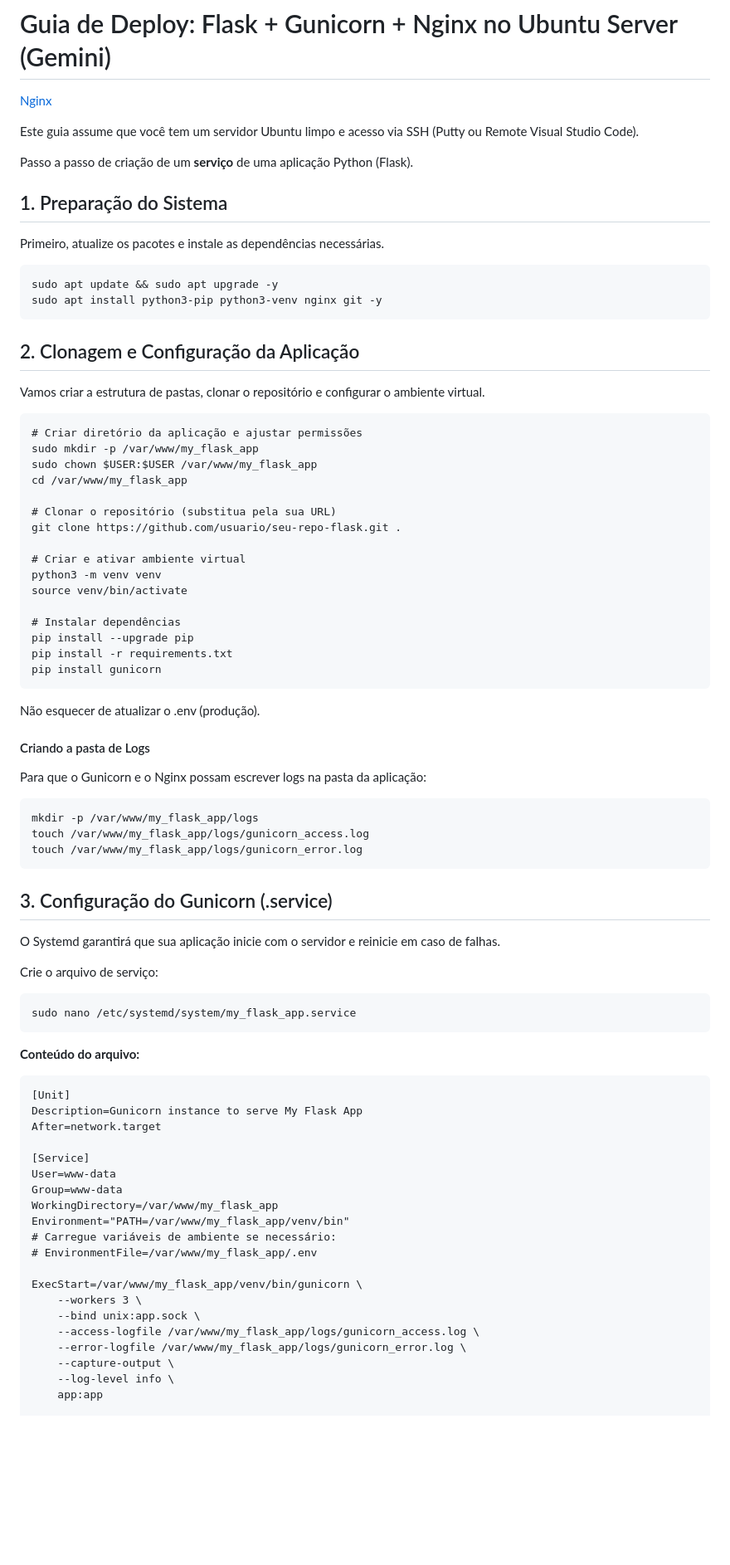
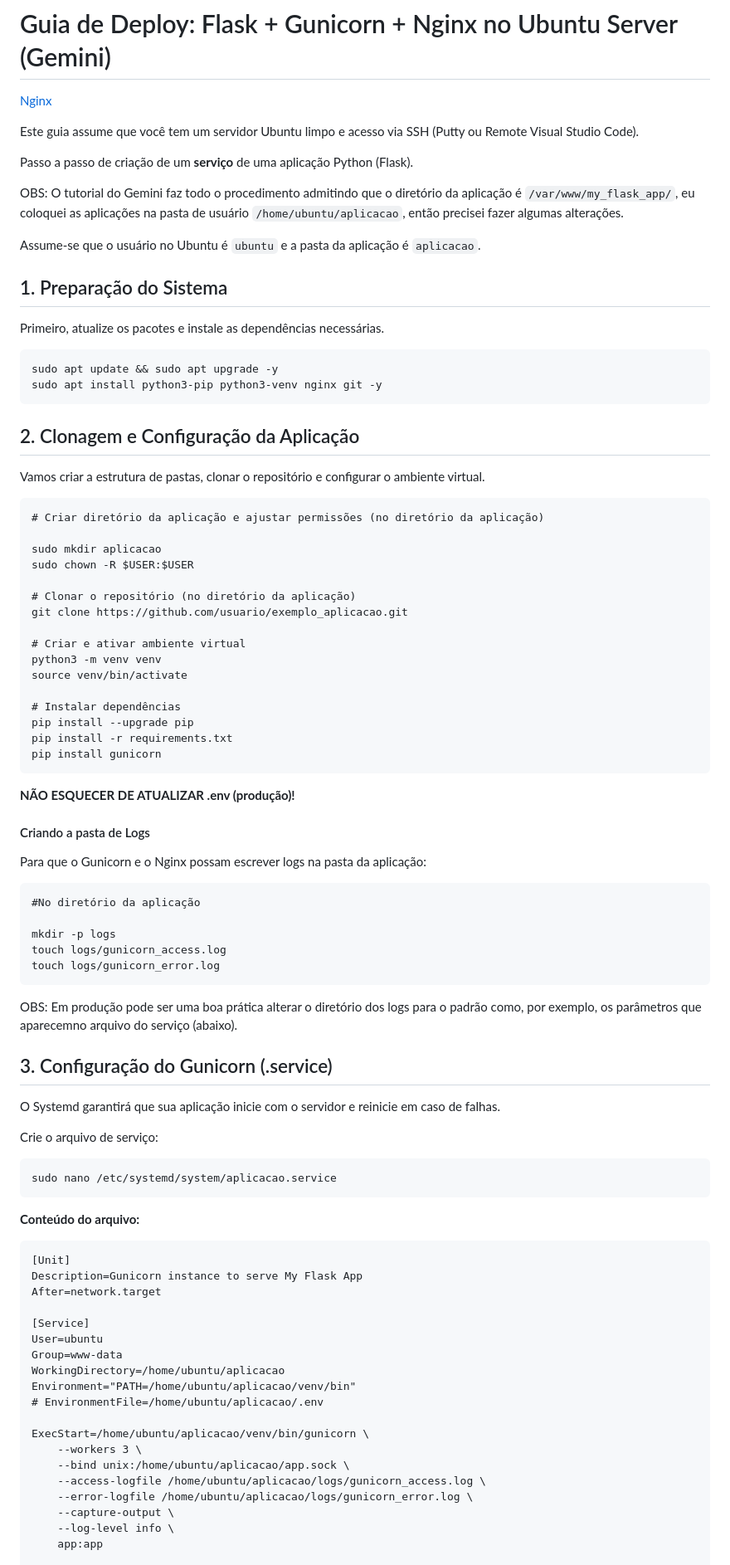
Before and after one commit to dekomonte/Programming, a Markdown page: Diversos/deploy_flask_nginx_gunicorn.md, the part around one of its changes. Shown at 83% size. Rendered like a GitHub page; blank space fills up the shorter version.

````diff
--- a/Diversos/deploy_flask_nginx_gunicorn.md
+++ b/Diversos/deploy_flask_nginx_gunicorn.md
@@ -5,6 +5,10 @@
 Este guia assume que você tem um servidor Ubuntu limpo e acesso via SSH (Putty ou Remote Visual Studio Code).
 
 Passo a passo de criação de um **serviço** de uma aplicação Python (Flask).
+
+OBS: O tutorial do Gemini faz todo o procedimento admitindo que o diretório da aplicação é ```/var/www/my_flask_app/```, eu coloquei as aplicações na pasta de usuário ```/home/ubuntu/aplicacao```, então precisei fazer algumas alterações.
+
+Assume-se que o usuário no Ubuntu é ```ubuntu``` e a pasta da aplicação é ```aplicacao```.
 
 ## 1. Preparação do Sistema
 
@@ -20,13 +24,13 @@ sudo apt install python3-pip python3-venv nginx git -y
 Vamos criar a estrutura de pastas, clonar o repositório e configurar o ambiente virtual.
 
 ```
-# Criar diretório da aplicação e ajustar permissões
-sudo mkdir -p /var/www/my_flask_app
-sudo chown $USER:$USER /var/www/my_flask_app
-cd /var/www/my_flask_app
+# Criar diretório da aplicação e ajustar permissões (no diretório da aplicação)
 
-# Clonar o repositório (substitua pela sua URL)
-git clone https://github.com/usuario/seu-repo-flask.git .
+sudo mkdir aplicacao
+sudo chown -R $USER:$USER
+
+# Clonar o repositório (no diretório da aplicação)
+git clone https://github.com/usuario/exemplo_aplicacao.git
 
 # Criar e ativar ambiente virtual
 python3 -m venv venv
@@ -38,17 +42,21 @@ pip install -r requirements.txt
 pip install gunicorn
 ```
 
-Não esquecer de atualizar o .env (produção).
+**NÃO ESQUECER DE ATUALIZAR .env (produção)!**
 
 #### Criando a pasta de Logs
 
 Para que o Gunicorn e o Nginx possam escrever logs na pasta da aplicação:
 
 ```
-mkdir -p /var/www/my_flask_app/logs
-touch /var/www/my_flask_app/logs/gunicorn_access.log
-touch /var/www/my_flask_app/logs/gunicorn_error.log
+#No diretório da aplicação
+
+mkdir -p logs
+touch logs/gunicorn_access.log
+touch logs/gunicorn_error.log
 ```
+
+OBS: Em produção pode ser uma boa prática alterar o diretório dos logs para o padrão como, por exemplo, os parâmetros que aparecemno arquivo do serviço (abaixo).
 
 ## 3. Configuração do Gunicorn (.service)
 O Systemd garantirá que sua aplicação inicie com o servidor e reinicie em caso de falhas.
@@ -56,7 +64,7 @@ O Systemd garantirá que sua aplicação inicie com o servidor e reinicie em cas
 Crie o arquivo de serviço:
 
 ```
-sudo nano /etc/systemd/system/my_flask_app.service
+sudo nano /etc/systemd/system/aplicacao.service
 ```
 
 **Conteúdo do arquivo:**
@@ -67,18 +75,17 @@ Description=Gunicorn instance to serve My Flask App
 After=network.target
 
 [Service]
-User=www-data
+User=ubuntu
 Group=www-data
-WorkingDirectory=/var/www/my_flask_app
-Environment="PATH=/var/www/my_flask_app/venv/bin"
-# Carregue variáveis de ambiente se necessário:
-# EnvironmentFile=/var/www/my_flask_app/.env
+WorkingDirectory=/home/ubuntu/aplicacao
+Environment="PATH=/home/ubuntu/aplicacao/venv/bin"
+# EnvironmentFile=/home/ubuntu/aplicacao/.env
 
-ExecStart=/var/www/my_flask_app/venv/bin/gunicorn \
+ExecStart=/home/ubuntu/aplicacao/venv/bin/gunicorn \
     --workers 3 \
-    --bind unix:app.sock \
-    --access-logfile /var/www/my_flask_app/logs/gunicorn_access.log \
-    --error-logfile /var/www/my_flask_app/logs/gunicorn_error.log \
+    --bind unix:/home/ubuntu/aplicacao/app.sock \
+    --access-logfile /home/ubuntu/aplicacao/logs/gunicorn_access.log \
+    --error-logfile /home/ubuntu/aplicacao/logs/gunicorn_error.log \
     --capture-output \
     --log-level info \
     app:app
````
Also changed, not shown: other parts of Diversos/deploy_flask_nginx_gunicorn.md (+24 -17 lines).
